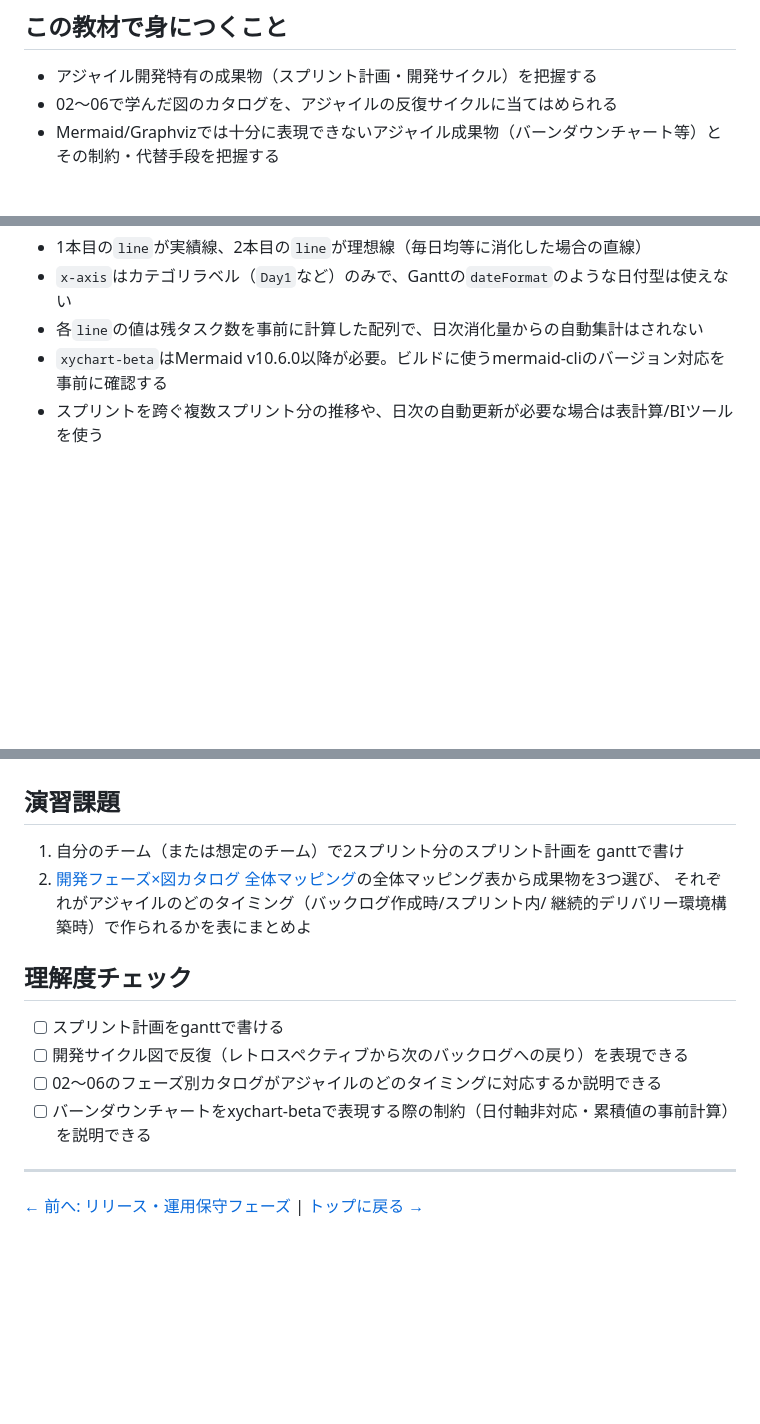
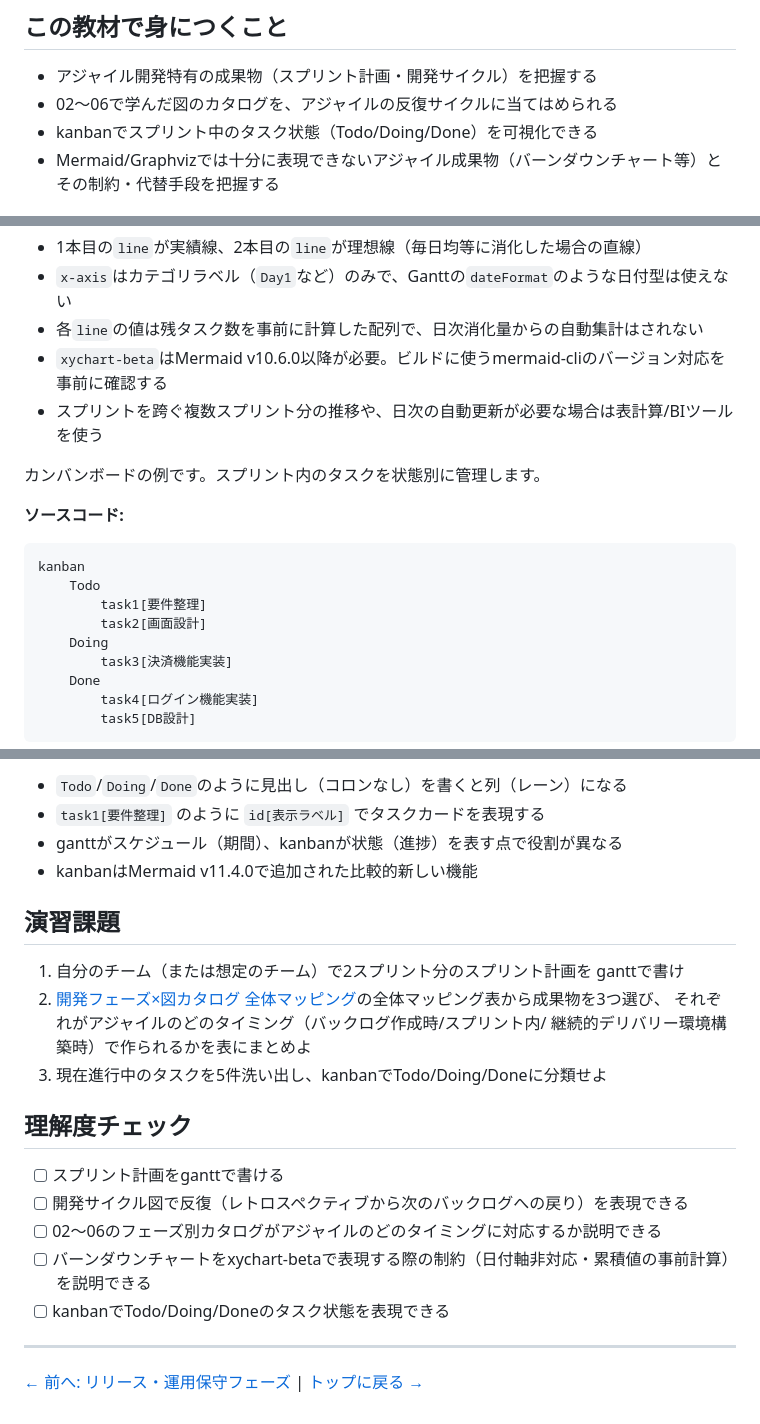
Before and after one commit to duwenji/diagram-as-code-tutorial, a Markdown page: docs/06-project-phase-diagrams/07-agile-artifacts.md, 3 parts joined by grey strips. Drawn GitHub-style; blank space fills up the shorter version.

Commit message:
docs(06): アジャイル開発での当てはめにkanban(カンバンボード)を追加

````diff
--- a/docs/06-project-phase-diagrams/07-agile-artifacts.md
+++ b/docs/06-project-phase-diagrams/07-agile-artifacts.md
@@ -4,6 +4,7 @@
 
 - アジャイル開発特有の成果物（スプリント計画・開発サイクル）を把握する
 - 02〜06で学んだ図のカタログを、アジャイルの反復サイクルに当てはめられる
+- kanbanでスプリント中のタスク状態（Todo/Doing/Done）を可視化できる
 - Mermaid/Graphvizでは十分に表現できないアジャイル成果物（バーンダウンチャート等）とその制約・代替手段を把握する
 
 ## 概要
@@ -139,3 +141,19 @@ xychart-beta
 - `xychart-beta`はMermaid v10.6.0以降が必要。ビルドに使うmermaid-cliのバージョン対応を事前に確認する
 - スプリントを跨ぐ複数スプリント分の推移や、日次の自動更新が必要な場合は表計算/BIツールを使う
 
+カンバンボードの例です。スプリント内のタスクを状態別に管理します。
+
+**ソースコード:**
+
+```text
+kanban
+    Todo
+        task1[要件整理]
+        task2[画面設計]
+    Doing
+        task3[決済機能実装]
+    Done
+        task4[ログイン機能実装]
+        task5[DB設計]
+```
+
@@ -142,3 +174,8 @@ xychart-beta
+- `Todo`/`Doing`/`Done`のように見出し（コロンなし）を書くと列（レーン）になる
+- `task1[要件整理]` のように `id[表示ラベル]` でタスクカードを表現する
+- ganttがスケジュール（期間）、kanbanが状態（進捗）を表す点で役割が異なる
+- kanbanはMermaid v11.4.0で追加された比較的新しい機能
+
 ## 演習課題
 
 1. 自分のチーム（または想定のチーム）で2スプリント分のスプリント計画を
@@ -146,6 +183,7 @@ xychart-beta
 2. [開発フェーズ×図カタログ 全体マッピング](01-diagram-catalog-overview.md)の全体マッピング表から成果物を3つ選び、
    それぞれがアジャイルのどのタイミング（バックログ作成時/スプリント内/
    継続的デリバリー環境構築時）で作られるかを表にまとめよ
+3. 現在進行中のタスクを5件洗い出し、kanbanでTodo/Doing/Doneに分類せよ
 
 ## 理解度チェック
 
@@ -153,6 +191,7 @@ xychart-beta
 - [ ] 開発サイクル図で反復（レトロスペクティブから次のバックログへの戻り）を表現できる
 - [ ] 02〜06のフェーズ別カタログがアジャイルのどのタイミングに対応するか説明できる
 - [ ] バーンダウンチャートをxychart-betaで表現する際の制約（日付軸非対応・累積値の事前計算）を説明できる
+- [ ] kanbanでTodo/Doing/Doneのタスク状態を表現できる
 
 ---
 
````
Also changed, not shown: other parts of docs/06-project-phase-diagrams/07-agile-artifacts.md (+15 -0 lines).
